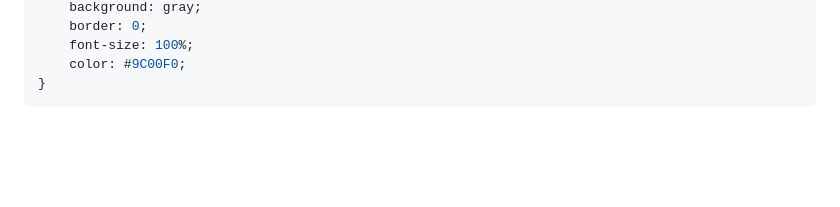
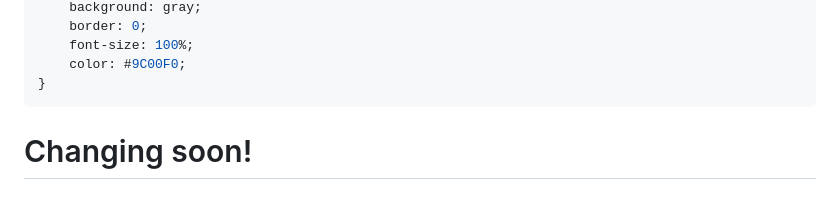
Before and after one commit to MitkoVtori/MitkoVtori.github.io, a Markdown page: README.md, the part around the change. Rendered like a GitHub page; blank space fills up the shorter version.

````diff
--- a/README.md
+++ b/README.md
@@ -385,3 +385,11 @@ body {
     color: #9C00F0;
 }
 ```
+
+
+
+
+
+
+
+# Changing soon!
````
